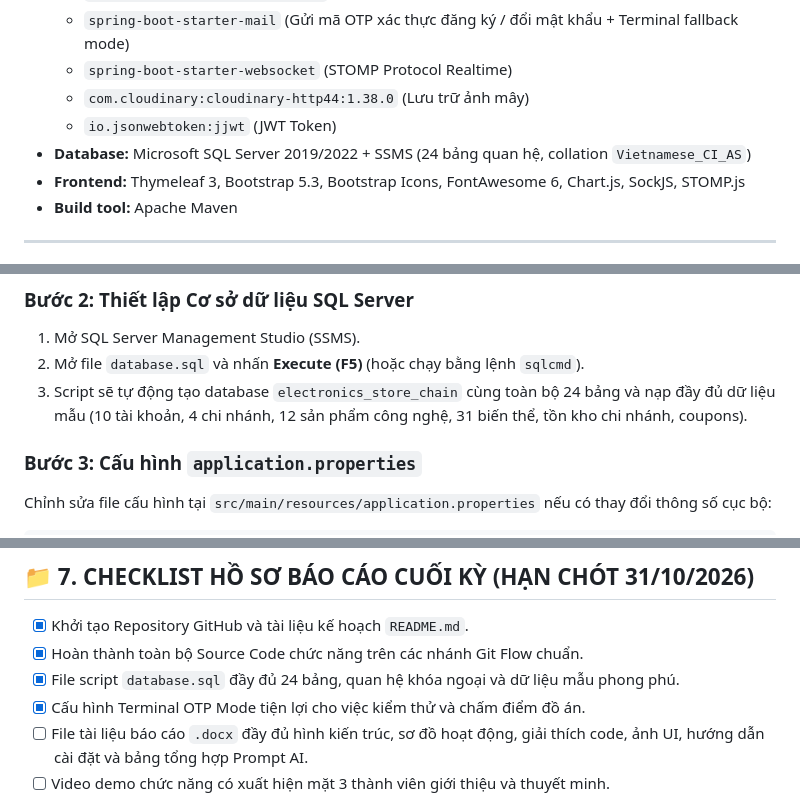
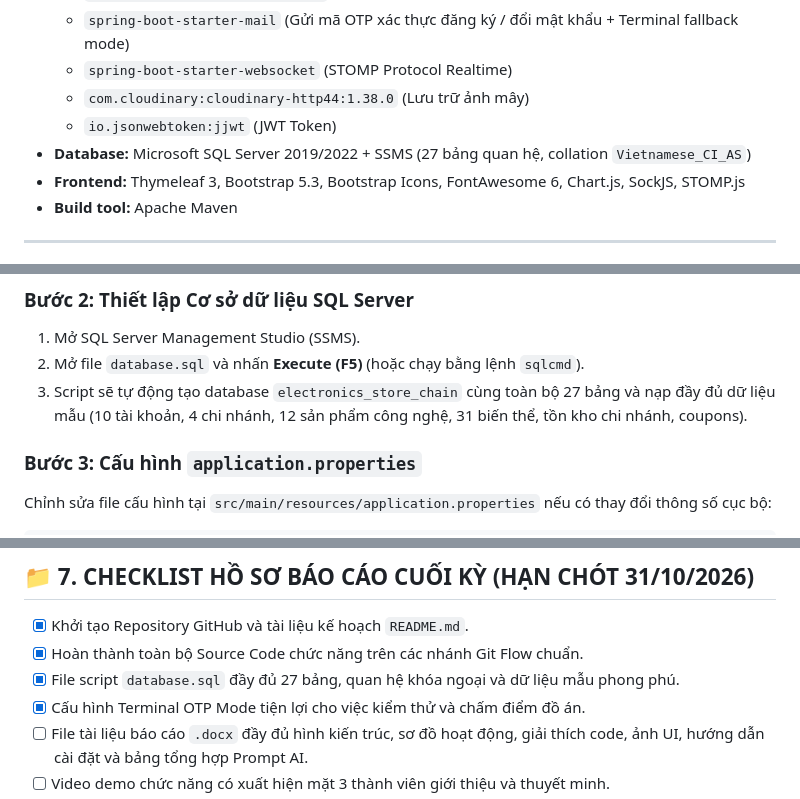
Before and after one commit to 24110257ak/LTW-Do-an-cuoi-ki, a Markdown page: README.md, 3 parts joined by grey strips. GitHub-like rendering.

```diff
--- a/README.md
+++ b/README.md
@@ -95,7 +95,7 @@ graph TD
   - `spring-boot-starter-websocket` (STOMP Protocol Realtime)
   - `com.cloudinary:cloudinary-http44:1.38.0` (Lưu trữ ảnh mây)
   - `io.jsonwebtoken:jjwt` (JWT Token)
-- **Database:** Microsoft SQL Server 2019/2022 + SSMS (24 bảng quan hệ, collation `Vietnamese_CI_AS`)
+- **Database:** Microsoft SQL Server 2019/2022 + SSMS (27 bảng quan hệ, collation `Vietnamese_CI_AS`)
 - **Frontend:** Thymeleaf 3, Bootstrap 5.3, Bootstrap Icons, FontAwesome 6, Chart.js, SockJS, STOMP.js
 - **Build tool:** Apache Maven
 
@@ -198,7 +200,7 @@ main (Phiên bản phát hành chính thức, mã nguồn hoàn chỉnh sẵn s
 ### Bước 2: Thiết lập Cơ sở dữ liệu SQL Server
 1. Mở SQL Server Management Studio (SSMS).
 2. Mở file `database.sql` và nhấn **Execute (F5)** (hoặc chạy bằng lệnh `sqlcmd`).
-3. Script sẽ tự động tạo database `electronics_store_chain` cùng toàn bộ 24 bảng và nạp đầy đủ dữ liệu mẫu (10 tài khoản, 4 chi nhánh, 12 sản phẩm công nghệ, 31 biến thể, tồn kho chi nhánh, coupons).
+3. Script sẽ tự động tạo database `electronics_store_chain` cùng toàn bộ 27 bảng và nạp đầy đủ dữ liệu mẫu (10 tài khoản, 4 chi nhánh, 12 sản phẩm công nghệ, 31 biến thể, tồn kho chi nhánh, coupons).
 
 ### Bước 3: Cấu hình `application.properties`
 Chỉnh sửa file cấu hình tại `src/main/resources/application.properties` nếu có thay đổi thông số cục bộ:
@@ -254,7 +256,7 @@ java -jar target/electronics-chain-store-1.0.0-SNAPSHOT.jar
 
 - [x] Khởi tạo Repository GitHub và tài liệu kế hoạch `README.md`.
 - [x] Hoàn thành toàn bộ Source Code chức năng trên các nhánh Git Flow chuẩn.
-- [x] File script `database.sql` đầy đủ 24 bảng, quan hệ khóa ngoại và dữ liệu mẫu phong phú.
+- [x] File script `database.sql` đầy đủ 27 bảng, quan hệ khóa ngoại và dữ liệu mẫu phong phú.
 - [x] Cấu hình Terminal OTP Mode tiện lợi cho việc kiểm thử và chấm điểm đồ án.
 - [ ] File tài liệu báo cáo `.docx` đầy đủ hình kiến trúc, sơ đồ hoạt động, giải thích code, ảnh UI, hướng dẫn cài đặt và bảng tổng hợp Prompt AI.
 - [ ] Video demo chức năng có xuất hiện mặt 3 thành viên giới thiệu và thuyết minh.
```
Also changed, not shown: other parts of README.md (+6 -4 lines).
